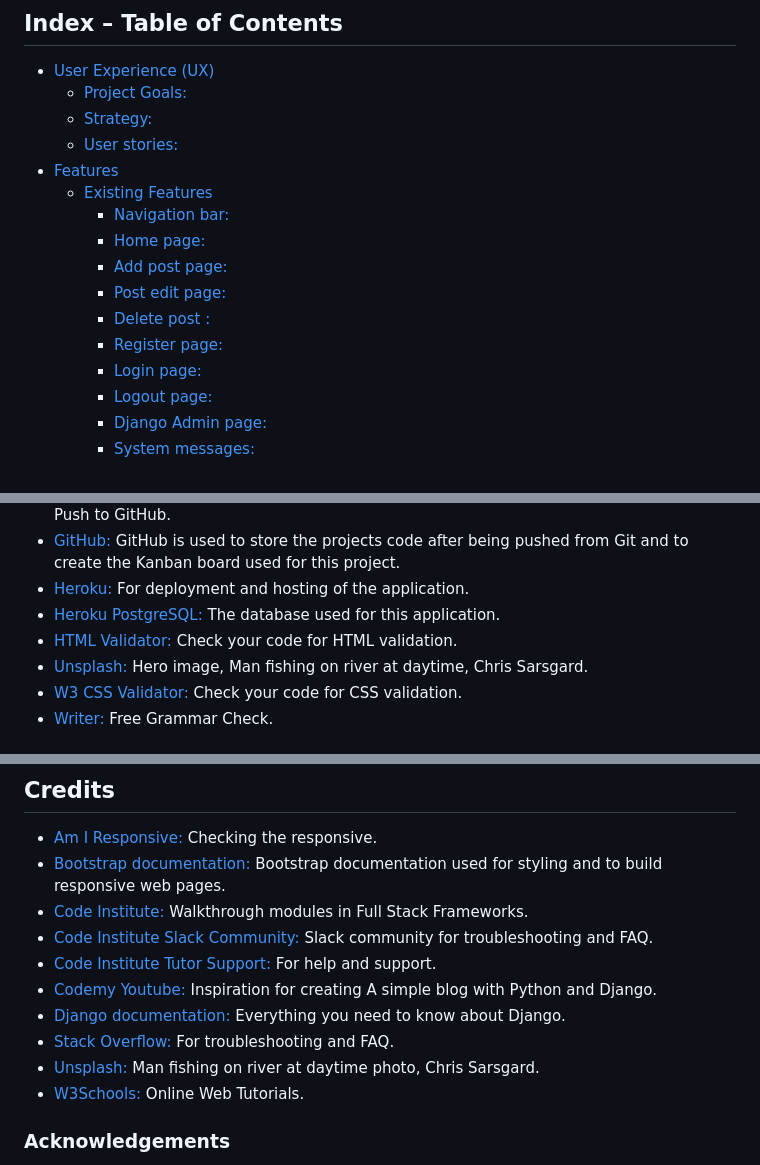
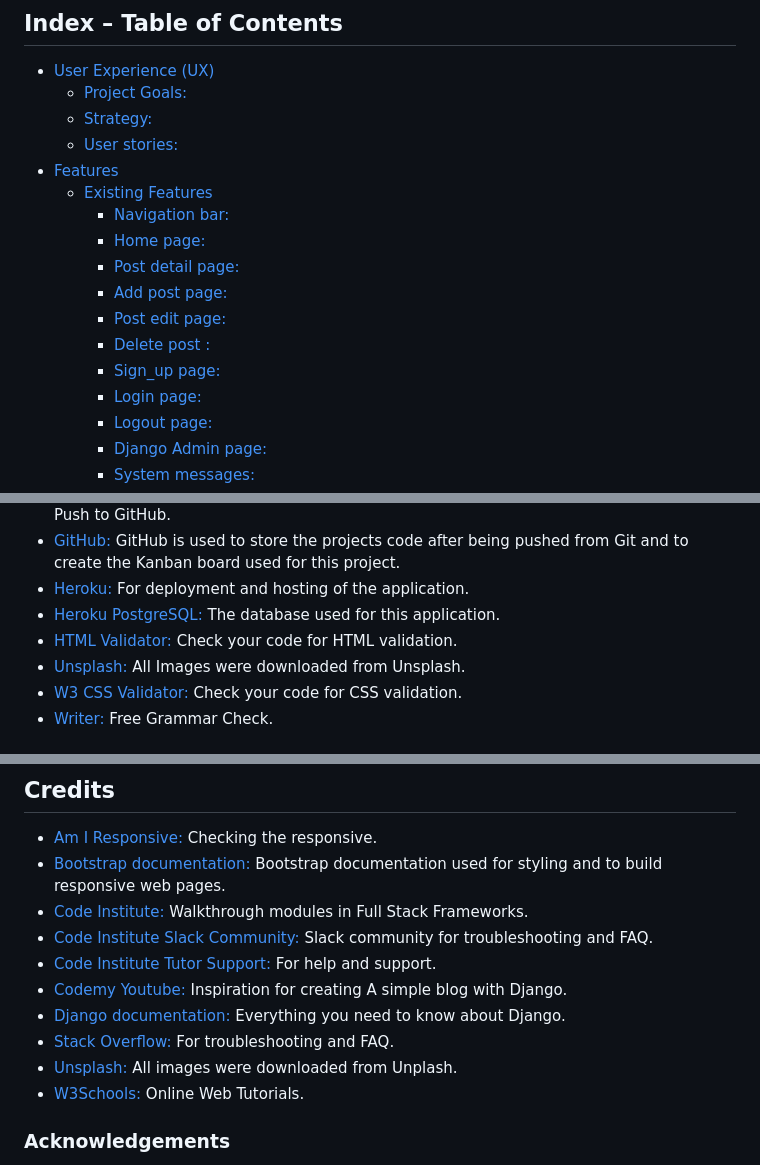
Before and after one commit to fh255/solo-travel, a Markdown page: README.md, 3 parts joined by grey strips. Rendered like a GitHub page.

Commit message:
correction the README.md

```diff
--- a/README.md
+++ b/README.md
@@ -17,10 +17,11 @@ The site allows users to share their travel stories, upload photos from their jo
   * [Existing Features](#existing-features)
     * [Navigation bar:](#navigation-bar)
     * [Home page:](#home-page)
+    * [Post detail page:](#post-detail-page)
     * [Add post page:](#add-post-page)
     * [Post edit page:](#post-edit-page)
     * [Delete post :](#delete-post)
-    * [Register page:](#sign-up-page)
+    * [Sign_up page:](#sign-up-page)
     * [Login page:](#login-page)
     * [Logout page:](#logout-page)
     * [Django Admin page:](#django-admin-page)
@@ -371,7 +372,7 @@ All current images on the site and uploaded blog posts is downloaded from [Unspl
   - [Heroku:](https://www.heroku.com/) For deployment and hosting of the application.
   - [Heroku PostgreSQL:](https://www.heroku.com/postgres) The database used for this application.
   - [HTML Validator:](https://validator.w3.org/) Check your code for HTML validation.
-  - [Unsplash:](https://unsplash.com/photos/NtkCemIfaiU) Hero image, Man fishing on river at daytime, Chris Sarsgard.
+  - [Unsplash:](https://unsplash.com/photos/NtkCemIfaiU) All Images were downloaded from Unsplash.
   - [W3 CSS Validator:](https://jigsaw.w3.org/css-validator/) Check your code for CSS validation.
   - [Writer:](https://writer.com/grammar-checker/) Free Grammar Check.
 
@@ -527,10 +526,10 @@ The application was successfully deployed to Heroku with the following steps:
   - [Code Institute:](https://codeinstitute.net/) Walkthrough modules in Full Stack Frameworks.
   - [Code Institute Slack Community:](https://app.slack.com/) Slack community for troubleshooting and FAQ.
   - [Code Institute Tutor Support:](https://app.slack.com/) For help and support.
-  - [Codemy Youtube:](https://www.youtube.com/watch?v=B40bteAMM_M&list=PLCC34OHNcOtr025c1kHSPrnP18YPB-NFi) Inspiration for creating A simple blog with Python and Django.
+  - [Codemy Youtube:](https://www.youtube.com/watch?v=B40bteAMM_M&list=PLCC34OHNcOtr025c1kHSPrnP18YPB-NFi) Inspiration for creating A simple blog with Django.
   - [Django documentation:](https://docs.djangoproject.com/en/4.1/) Everything you need to know about Django.
   - [Stack Overflow:](https://stackoverflow.com) For troubleshooting and FAQ.
-  - [Unsplash:](https://unsplash.com/photos/NtkCemIfaiU) Man fishing on river at daytime photo, Chris Sarsgard.
+  - [Unsplash:](https://unsplash.com/photos/NtkCemIfaiU) All images were downloaded from Unplash.
   - [W3Schools:](https://www.w3schools.com) Online Web Tutorials.
 
 ### Acknowledgements
```
Also changed, not shown: other parts of README.md (+1 -3 lines).
